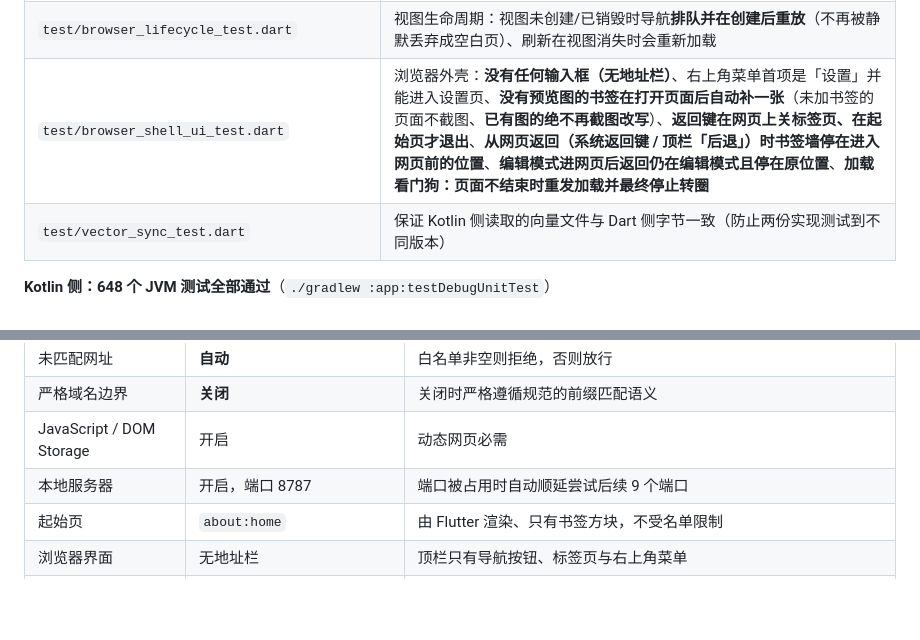
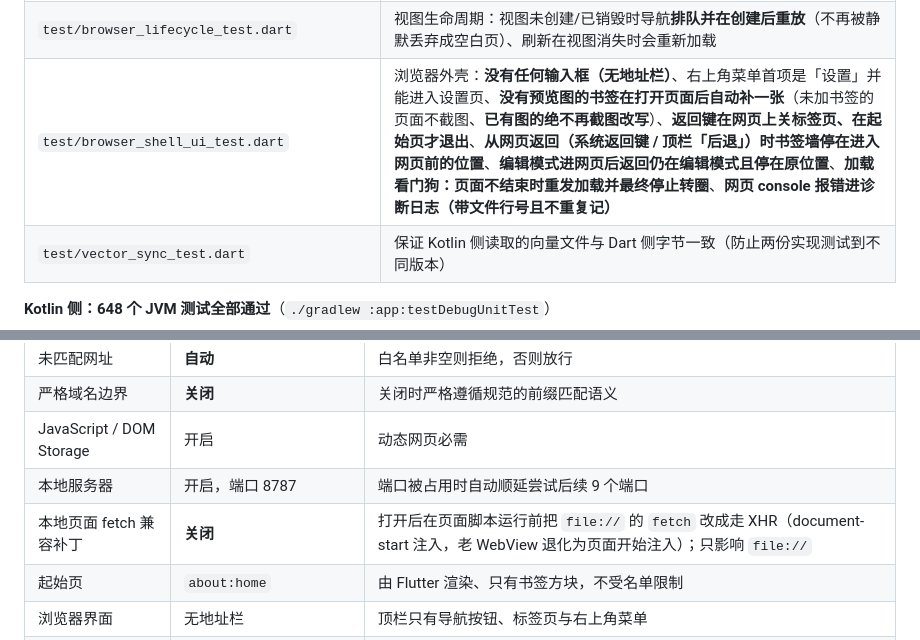
Before and after one commit to droiter/xEduBrowser, a Markdown page: README.md, 2 parts joined by grey strips. GitHub-like rendering; blank space fills up the shorter version.

```diff
--- a/README.md
+++ b/README.md
@@ -493,7 +501,7 @@ tool/release.sh --upload --push      # 例如：发布 v1.0.1 并上传到 yacc@
 | `test/pdf_document_test.dart` | PDF 分页状态机（边界夹取、页码标签、空文档）、点击三分区、PDF 地址识别与标题回退、**PDF 只放行文件本身** |
 | `test/pdf_reader_ui_test.dart` | 阅读器真实渲染：首页与页码、左右三分之一点击翻页、中间点击隐藏/显示工具栏、**滑动翻页**、按钮翻页、打不开的 PDF 给出提示 |
 | `test/browser_lifecycle_test.dart` | 视图生命周期：视图未创建/已销毁时导航**排队并在创建后重放**（不再被静默丢弃成空白页）、刷新在视图消失时会重新加载 |
-| `test/browser_shell_ui_test.dart` | 浏览器外壳：**没有任何输入框（无地址栏）**、右上角菜单首项是「设置」并能进入设置页、**没有预览图的书签在打开页面后自动补一张**（未加书签的页面不截图、**已有图的绝不再截图改写**）、**返回键在网页上关标签页、在起始页才退出**、**从网页返回（系统返回键 / 顶栏「后退」）时书签墙停在进入网页前的位置**、**编辑模式进网页后返回仍在编辑模式且停在原位置**、**加载看门狗：页面不结束时重发加载并最终停止转圈** |
+| `test/browser_shell_ui_test.dart` | 浏览器外壳：**没有任何输入框（无地址栏）**、右上角菜单首项是「设置」并能进入设置页、**没有预览图的书签在打开页面后自动补一张**（未加书签的页面不截图、**已有图的绝不再截图改写**）、**返回键在网页上关标签页、在起始页才退出**、**从网页返回（系统返回键 / 顶栏「后退」）时书签墙停在进入网页前的位置**、**编辑模式进网页后返回仍在编辑模式且停在原位置**、**加载看门狗：页面不结束时重发加载并最终停止转圈**、**网页 console 报错进诊断日志（带文件行号且不重复记）** |
 | `test/vector_sync_test.dart` | 保证 Kotlin 侧读取的向量文件与 Dart 侧字节一致（防止两份实现测试到不同版本） |
 
 **Kotlin 侧：648 个 JVM 测试全部通过**（`./gradlew :app:testDebugUnitTest`）
@@ -576,6 +584,7 @@ cd android && ./gradlew :app:testDebugUnitTest                  # Kotlin
 | 严格域名边界 | **关闭** | 关闭时严格遵循规范的前缀匹配语义 |
 | JavaScript / DOM Storage | 开启 | 动态网页必需 |
 | 本地服务器 | 开启，端口 8787 | 端口被占用时自动顺延尝试后续 9 个端口 |
+| 本地页面 fetch 兼容补丁 | **关闭** | 打开后在页面脚本运行前把 `file://` 的 `fetch` 改成走 XHR（document-start 注入，老 WebView 退化为页面开始注入）；只影响 `file://` |
 | 起始页 | `about:home` | 由 Flutter 渲染、只有书签方块，不受名单限制 |
 | 浏览器界面 | 无地址栏 | 顶栏只有导航按钮、标签页与右上角菜单 |
 | 添加书签预览 | 设置页可用，不受名单限制 | 仅设置（家长验证之后）可达，窗口内有「预览模式」提示 |
```
Also changed, not shown: other parts of README.md (+14 -6 lines).
